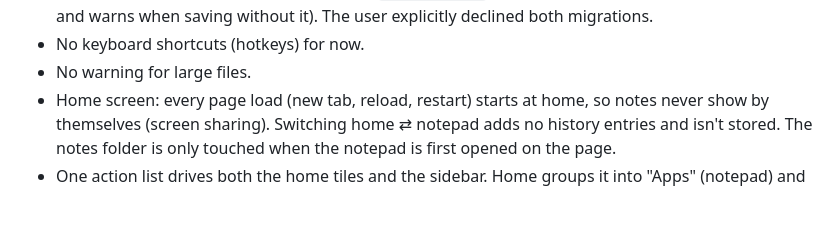
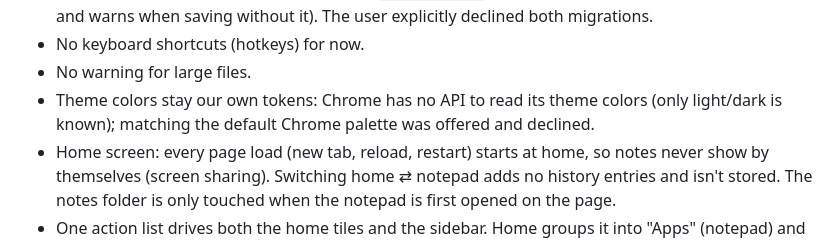
Before and after one commit to thetilliwilli/ntab, a Markdown page: CLAUDE.md, the part around the change. GitHub-like rendering; blank space fills up the shorter version.

Commit message:
CLAUDE.md: theme colors decision
Co-Authored-By: Claude Opus 5.5 <noreply@anthropic.com>

```diff
--- a/CLAUDE.md
+++ b/CLAUDE.md
@@ -32,6 +32,8 @@ store releases, and the header comment of `js/notes.js` for the save/draft/sessi
   when saving without it). The user explicitly declined both migrations.
 - No keyboard shortcuts (hotkeys) for now.
 - No warning for large files.
+- Theme colors stay our own tokens: Chrome has no API to read its theme colors (only light/dark is known);
+  matching the default Chrome palette was offered and declined.
 - Home screen: every page load (new tab, reload, restart) starts at home, so notes never show by themselves
   (screen sharing). Switching home ⇄ notepad adds no history entries and isn't stored. The notes folder is only
   touched when the notepad is first opened on the page.
```
